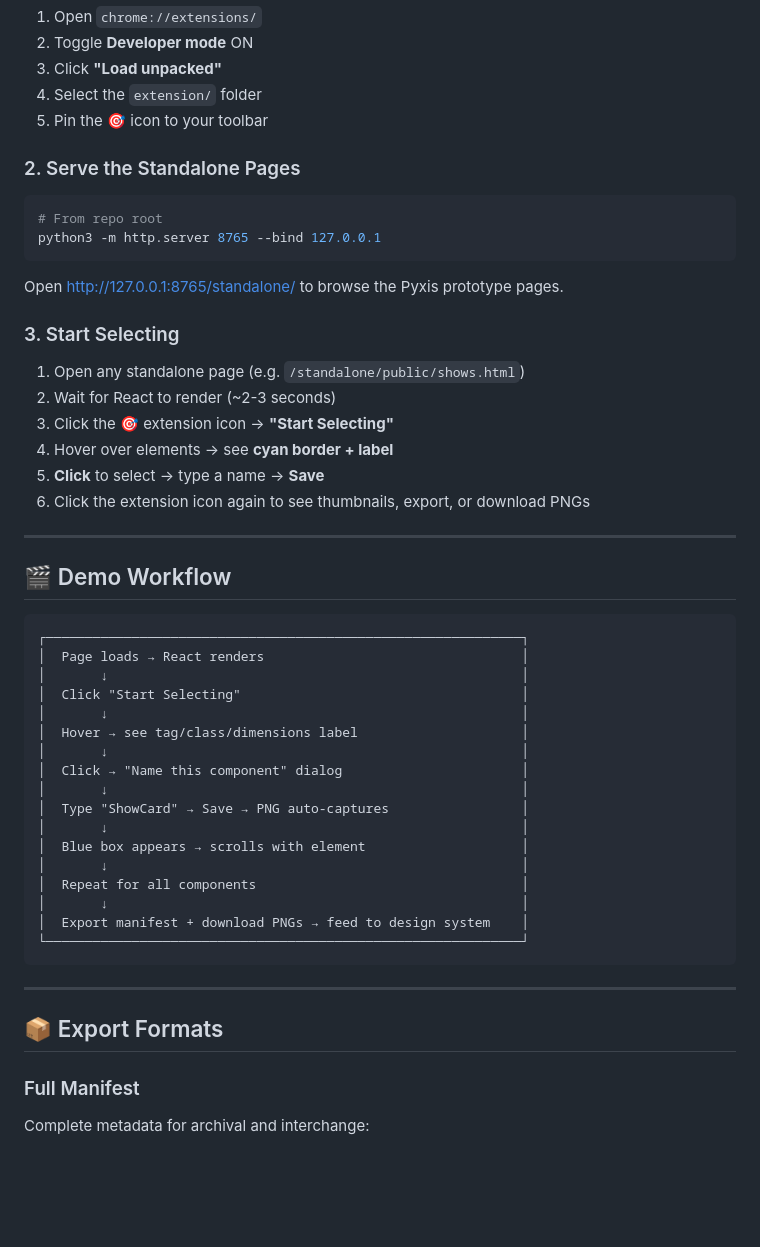
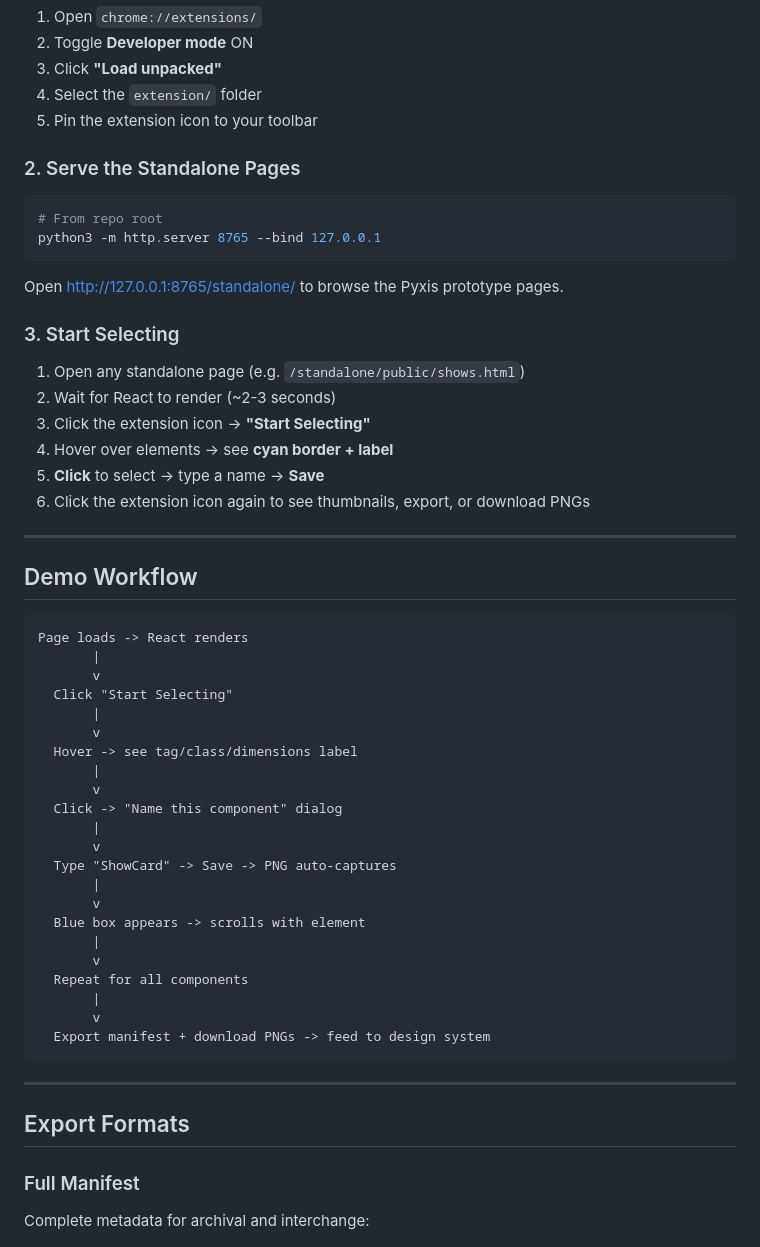
Before and after one commit to wesen/2026-04-25--overlay-select-components, a Markdown page: README.md, the part around one of its changes. Rendered like a GitHub page; blank space fills up the shorter version.

Commit message:
Remove emojis from README

````diff
--- a/README.md
+++ b/README.md
@@ -42,7 +42,7 @@ Then in Chrome:
 2. Toggle **Developer mode** ON
 3. Click **"Load unpacked"**
 4. Select the `extension/` folder
-5. Pin the 🎯 icon to your toolbar
+5. Pin the extension icon to your toolbar
 
 ### 2. Serve the Standalone Pages
 
@@ -57,38 +57,43 @@ Open http://127.0.0.1:8765/standalone/ to browse the Pyxis prototype pages.
 
 1. Open any standalone page (e.g. `/standalone/public/shows.html`)
 2. Wait for React to render (~2-3 seconds)
-3. Click the 🎯 extension icon → **"Start Selecting"**
-4. Hover over elements → see **cyan border + label**
-5. **Click** to select → type a name → **Save**
+3. Click the extension icon -> **"Start Selecting"**
+4. Hover over elements -> see **cyan border + label**
+5. **Click** to select -> type a name -> **Save**
 6. Click the extension icon again to see thumbnails, export, or download PNGs
 
 ---
 
-## 🎬 Demo Workflow
+## Demo Workflow
 
 ```
-┌─────────────────────────────────────────────────────────────┐
-│  Page loads → React renders                                 │
-│       ↓                                                     │
-│  Click "Start Selecting"                                    │
-│       ↓                                                     │
-│  Hover → see tag/class/dimensions label                     │
-│       ↓                                                     │
-│  Click → "Name this component" dialog                       │
-│       ↓                                                     │
-│  Type "ShowCard" → Save → PNG auto-captures                 │
-│       ↓                                                     │
-│  Blue box appears → scrolls with element                    │
-│       ↓                                                     │
-│  Repeat for all components                                  │
-│       ↓                                                     │
-│  Export manifest + download PNGs → feed to design system    │
-└─────────────────────────────────────────────────────────────┘
+Page loads -> React renders
+       |
+       v
+  Click "Start Selecting"
+       |
+       v
+  Hover -> see tag/class/dimensions label
+       |
+       v
+  Click -> "Name this component" dialog
+       |
+       v
+  Type "ShowCard" -> Save -> PNG auto-captures
+       |
+       v
+  Blue box appears -> scrolls with element
+       |
+       v
+  Repeat for all components
+       |
+       v
+  Export manifest + download PNGs -> feed to design system
 ```
 
 ---
 
-## 📦 Export Formats
+## Export Formats
 
 ### Full Manifest
 
````
Also changed, not shown: other parts of README.md (+25 -24 lines).
